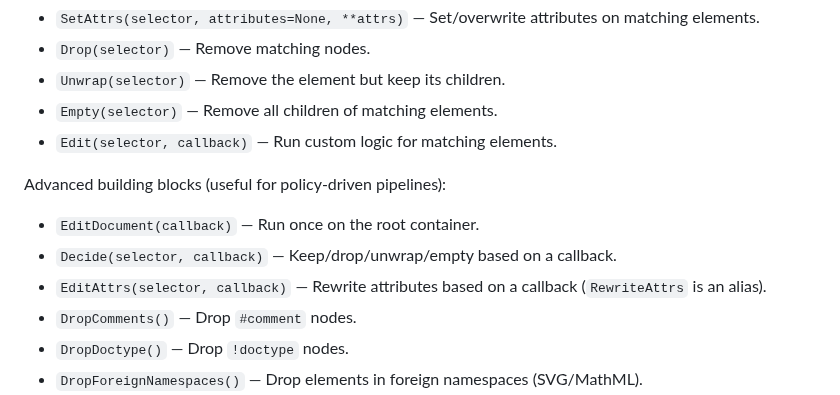
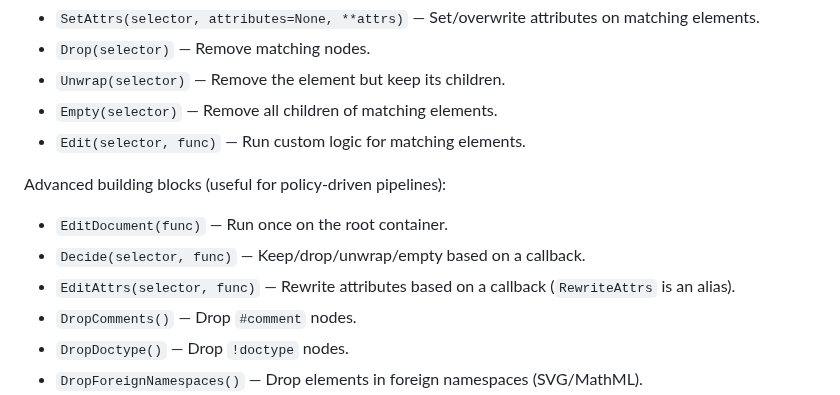
Before and after one commit to EmilStenstrom/turbohtml, a Markdown page: docs/transforms.md, the part around the change. Rendered like a GitHub page.

Commit message:
docs: Update parameter names in transform functions for consistency

```diff
--- a/docs/transforms.md
+++ b/docs/transforms.md
@@ -203,13 +203,13 @@ Core selector transforms:
 - `Drop(selector)` — Remove matching nodes.
 - `Unwrap(selector)` — Remove the element but keep its children.
 - `Empty(selector)` — Remove all children of matching elements.
-- `Edit(selector, callback)` — Run custom logic for matching elements.
+- `Edit(selector, func)` — Run custom logic for matching elements.
 
 Advanced building blocks (useful for policy-driven pipelines):
 
-- `EditDocument(callback)` — Run once on the root container.
-- `Decide(selector, callback)` — Keep/drop/unwrap/empty based on a callback.
-- `EditAttrs(selector, callback)` — Rewrite attributes based on a callback (`RewriteAttrs` is an alias).
+- `EditDocument(func)` — Run once on the root container.
+- `Decide(selector, func)` — Keep/drop/unwrap/empty based on a callback.
+- `EditAttrs(selector, func)` — Rewrite attributes based on a callback (`RewriteAttrs` is an alias).
 - `DropComments()` — Drop `#comment` nodes.
 - `DropDoctype()` — Drop `!doctype` nodes.
 - `DropForeignNamespaces()` — Drop elements in foreign namespaces (SVG/MathML).
```
Also changed, not shown: docs/bleach-migration.md (+1 -1 lines).
